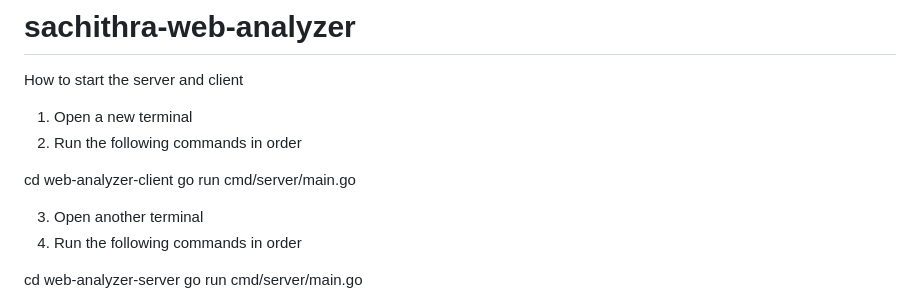
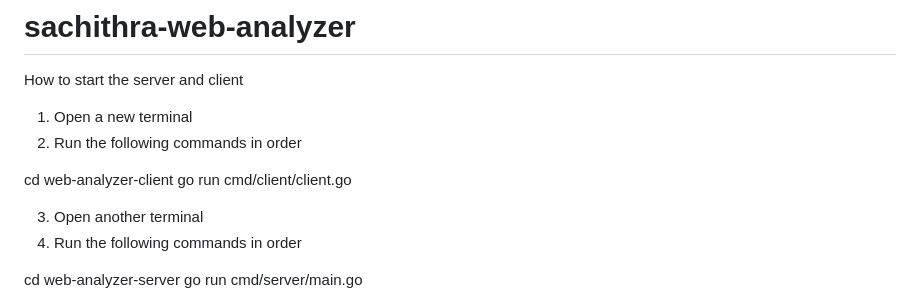
Before and after one commit to sachithra-pathiraja/sachithra-web-analyzer, a Markdown page: README.md, the part around the change. GitHub-like rendering.

```diff
--- a/README.md
+++ b/README.md
@@ -6,7 +6,7 @@ How to start the server and client
 2. Run the following commands in order
 
 cd web-analyzer-client
-go run cmd/server/main.go
+go run cmd/client/client.go
 
 3. Open another terminal
 4. Run the following commands in order
```
